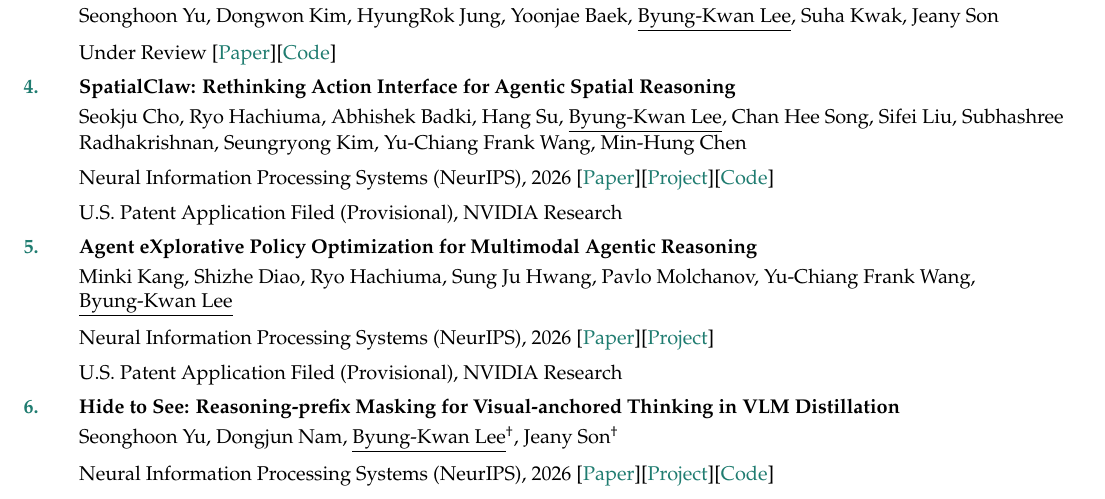
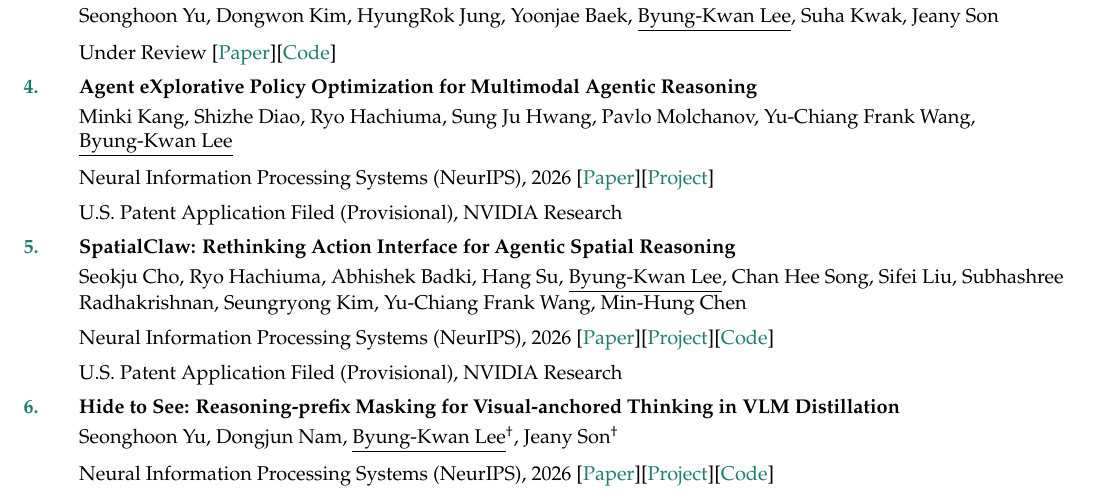
Before and after one commit to ByungKwanLee/ByungKwanLee-CV, a LaTeX document (main.tex): part of page 2 of 5, cut so that both start at the same text. Compiled offline with pdfLaTeX.

Commit message:
Place AXPO above SpatialClaw in publications

```diff
--- a/main.tex
+++ b/main.tex
@@ -443,14 +443,14 @@
 \\\vspace{1mm}Seonghoon Yu, Dongwon Kim, HyungRok Jung, Yoonjae Baek, \underline{Byung-Kwan Lee}, Suha Kwak, Jeany Son
 \\\vspace{2mm}Under Review [\href{https://arxiv.org/abs/2610.05719}{Paper}][\href{https://github.com/Seonghoon-Yu/RACE-VLA}{Code}]
 
+\item \textbf{Agent eXplorative Policy Optimization for Multimodal Agentic Reasoning}
+\\\vspace{1mm}Minki Kang, Shizhe Diao, Ryo Hachiuma, Sung Ju Hwang, Pavlo Molchanov, Yu-Chiang Frank Wang, \underline{Byung-Kwan Lee}
+\\\vspace{2mm}Neural Information Processing Systems (NeurIPS), 2026 [\href{https://arxiv.org/abs/2605.28774}{Paper}][\href{https://byungkwanlee.github.io/AXPO-page/}{Project}]
+\\\vspace{2mm}U.S. Patent Application Filed (Provisional), NVIDIA Research
+
 \item \textbf{SpatialClaw: Rethinking Action Interface for Agentic Spatial Reasoning}
 \\\vspace{1mm}Seokju Cho, Ryo Hachiuma, Abhishek Badki, Hang Su, \underline{Byung-Kwan Lee}, Chan Hee Song, Sifei Liu, Subhashree Radhakrishnan, Seungryong Kim, Yu-Chiang Frank Wang, Min-Hung Chen
 \\\vspace{2mm}Neural Information Processing Systems (NeurIPS), 2026 [\href{https://arxiv.org/abs/2606.13673}{Paper}][\href{https://spatialclaw.github.io}{Project}][\href{https://github.com/NVlabs/SpatialClaw}{Code}]
-\\\vspace{2mm}U.S. Patent Application Filed (Provisional), NVIDIA Research
-
-\item \textbf{Agent eXplorative Policy Optimization for Multimodal Agentic Reasoning}
-\\\vspace{1mm}Minki Kang, Shizhe Diao, Ryo Hachiuma, Sung Ju Hwang, Pavlo Molchanov, Yu-Chiang Frank Wang, \underline{Byung-Kwan Lee}
-\\\vspace{2mm}Neural Information Processing Systems (NeurIPS), 2026 [\href{https://arxiv.org/abs/2605.28774}{Paper}][\href{https://byungkwanlee.github.io/AXPO-page/}{Project}]
 \\\vspace{2mm}U.S. Patent Application Filed (Provisional), NVIDIA Research
 
 \item \textbf{Hide to See: Reasoning-prefix Masking for Visual-anchored Thinking in VLM Distillation}
```
Also changed, not shown: 1 other file.
